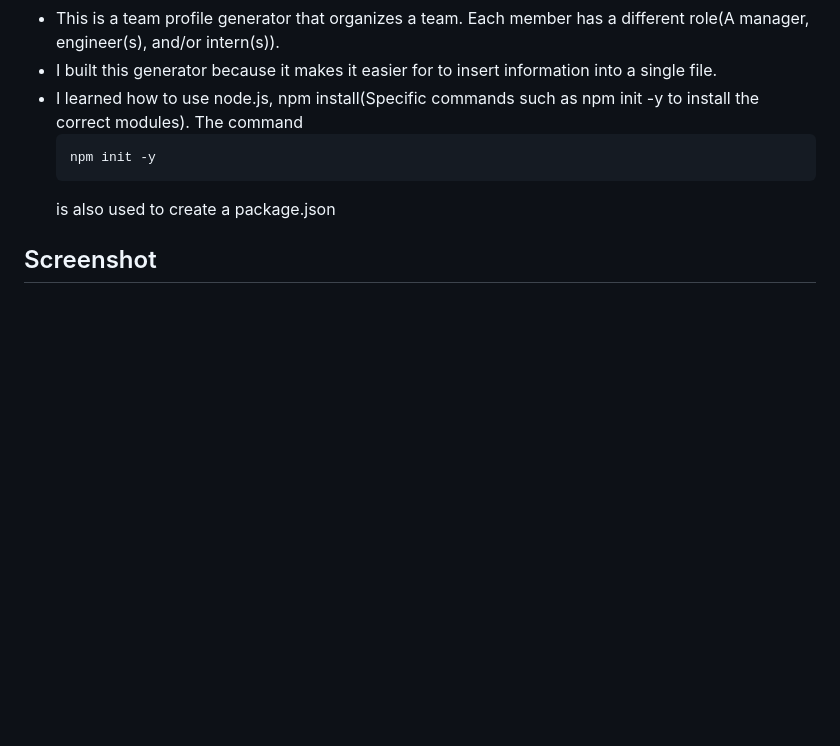
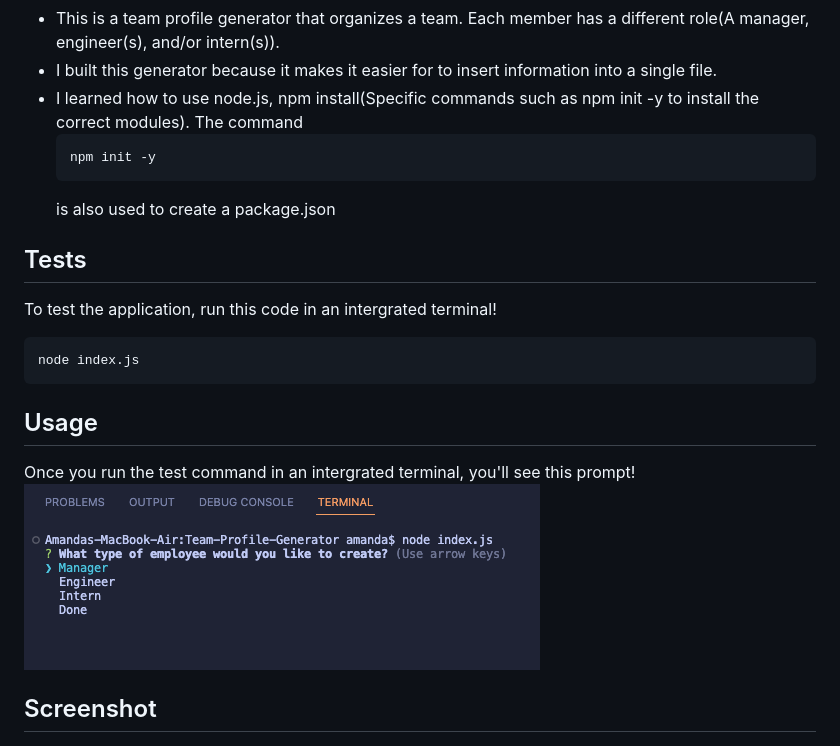
Before and after one commit to Amandagl1/Team-Profile-Generator, a Markdown page: README.md, the part around the change. GitHub-like rendering; pictures changed too: dist/images/usage.png (added); blank space fills up the shorter version.

Commit message:
Added screenshot to images folder. Added a 'Test' and 'Usage' section to the README.md file.

````diff
--- a/README.md
+++ b/README.md
@@ -13,6 +13,16 @@ What was your motivation?
   ```
   is also used to create a package.json
 
+## Tests
+
+To test the application, run this code in an intergrated terminal!
+```
+node index.js
+```
+
+## Usage
+Once you run the test command in an intergrated terminal, you'll see this prompt!
+![Usage of application](dist/images/usage.png)
 
 
 ## Screenshot
````
